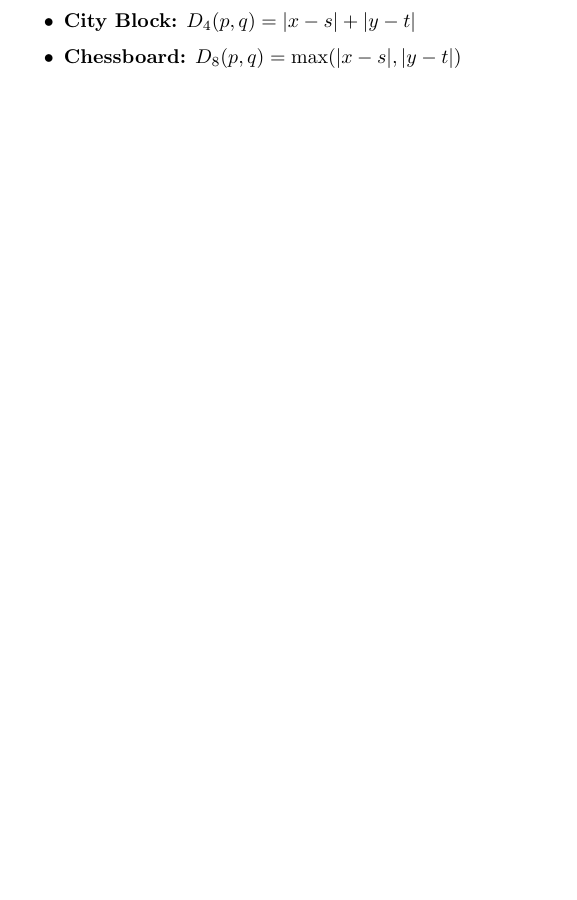
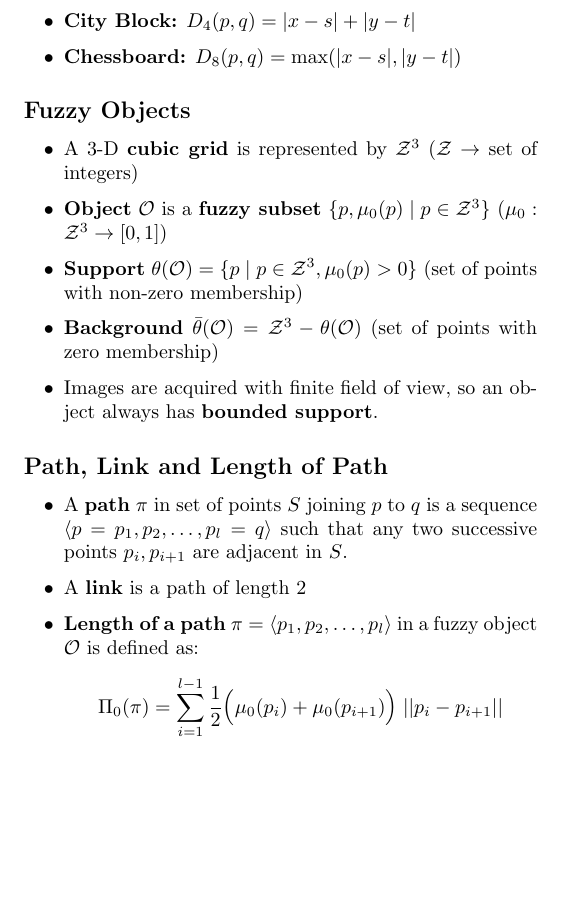
Before and after one commit to JU-MCSE-AI-DS/IPCV-Cheatsheet, a LaTeX document (main.tex, which reads partials/introduction.tex): part of page 2 of 2, cut so that both start at the same text, the shorter picture padded with empty space. Compiled offline with pdfLaTeX.

Commit message:
docs(intro): initial draft

```diff
--- a/partials/introduction.tex
+++ b/partials/introduction.tex
@@ -304,3 +304,24 @@ $D$ is a distance function/metrix if:
   \item \textbf{City Block:} $D_4(p, q) = |x - s| + |y - t|$
   \item \textbf{Chessboard:} $D_8(p, q) = \max(|x - s|, |y - t|)$
 \end{itemize}
+
+\subsection*{Fuzzy Objects}
+
+\begin{itemize}
+  \item A 3-D \textbf{cubic grid} is represented by $\mathcal{Z}^3$ ($\mathcal{Z} \rightarrow$ set of integers)
+  \item \textbf{Object} $\mathcal{O}$ is a \textbf{fuzzy subset} $\{p, \mu_0(p) \; | \; p \in \mathcal{Z}^3\}$ ($\mu_0 : \mathcal{Z}^3 \rightarrow [0, 1]$)
+  \item \textbf{Support} $\theta(\mathcal{O}) = \{p \; | \; p \in \mathcal{Z}^3, \mu_0(p) > 0\}$ (set of points with non-zero membership)
+  \item \textbf{Background} $\bar{\theta}(\mathcal{O}) = \mathcal{Z}^3 - \theta(\mathcal{O})$ (set of points with zero membership)
+  \item Images are acquired with finite field of view, so an object always has \textbf{bounded support}.
+\end{itemize}
+
+\subsection*{Path, Link and Length of Path}
+
+\begin{itemize}
+  \item A \textbf{path} $\pi$ in set of points $S$ joining $p$ to $q$ is a sequence $\langle p = p_1, p_2, \ldots, p_l = q \rangle$ such that any two successive points $p_i, p_{i+1}$ are adjacent in $S$.
+  \item A \textbf{link} is a path of length 2
+  \item \textbf{Length of a path} $\pi = \langle p_1, p_2, \ldots, p_l \rangle$ in a fuzzy object $\mathcal{O}$ is defined as:
+    \begin{equation*}
+      \Pi_0(\pi) = \sum_{i=1}^{l-1} \frac{1}{2} \Big(\mu_0(p_i) + \mu_0(p_{i+1})\Big) \; || p_i - p_{i+1} ||
+    \end{equation*}
+\end{itemize}
```
